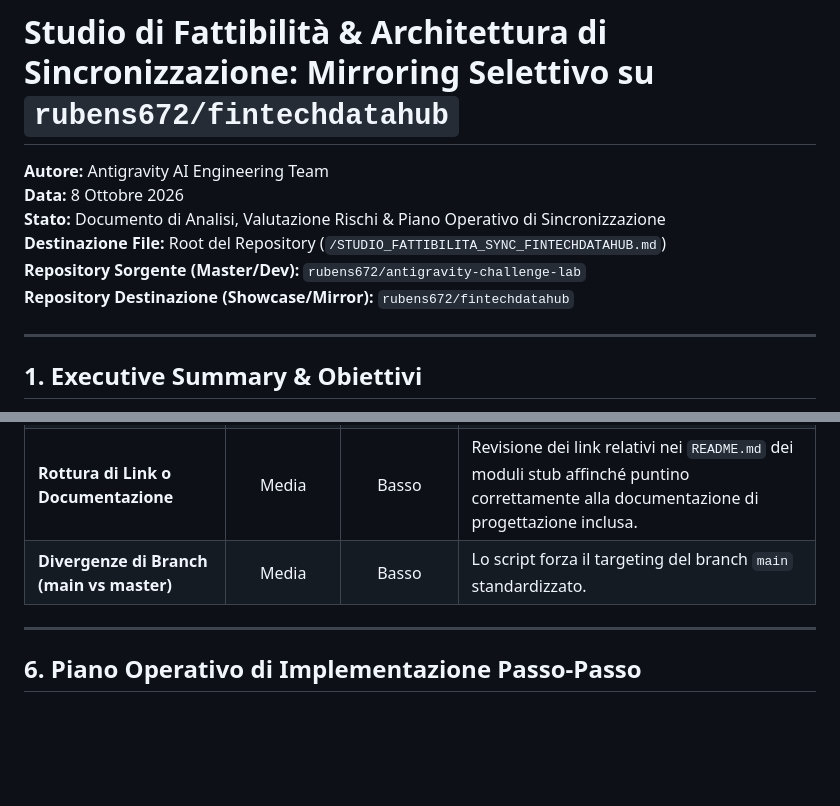
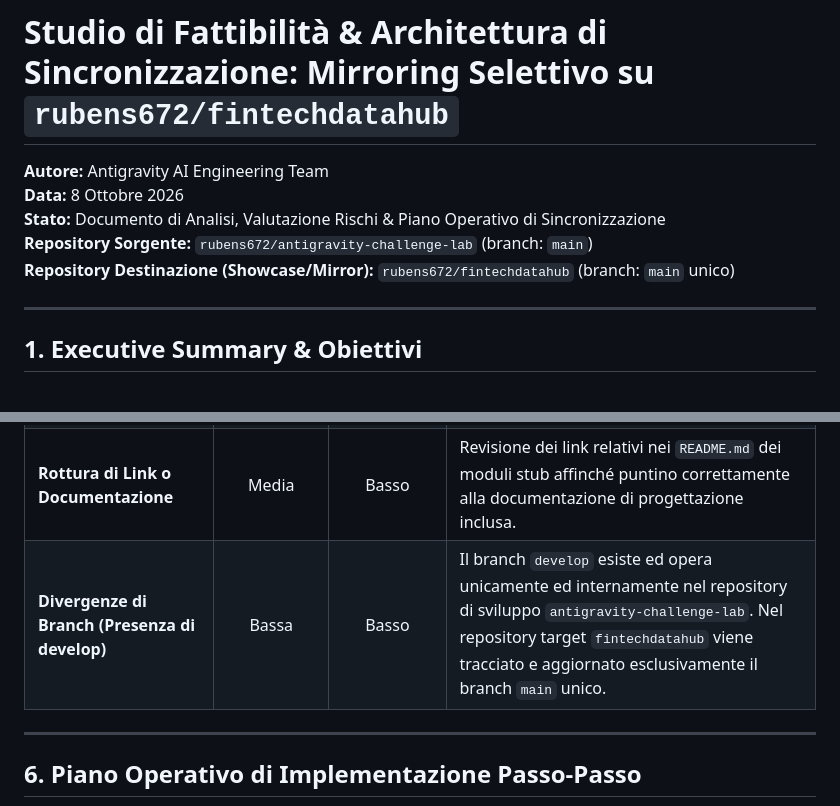
Before and after one commit to rubens672/fintechdatahub, a Markdown page: STUDIO_FATTIBILITA_SYNC_FINTECHDATAHUB.md, 2 parts joined by grey strips. Drawn GitHub-style; blank space fills up the shorter version.

Commit message:
feat(mirror): sync fintechdatahub platform architecture and modules [skip ci] (2026-10-08 19:49:40Z)

```diff
--- a/STUDIO_FATTIBILITA_SYNC_FINTECHDATAHUB.md
+++ b/STUDIO_FATTIBILITA_SYNC_FINTECHDATAHUB.md
@@ -3,9 +3,8 @@
 **Autore:** Antigravity AI Engineering Team
 **Data:** 8 Ottobre 2026
 **Stato:** Documento di Analisi, Valutazione Rischi & Piano Operativo di Sincronizzazione
-**Destinazione File:** Root del Repository (`/STUDIO_FATTIBILITA_SYNC_FINTECHDATAHUB.md`)
-**Repository Sorgente (Master/Dev):** `rubens672/antigravity-challenge-lab`
-**Repository Destinazione (Showcase/Mirror):** `rubens672/fintechdatahub`
+**Repository Sorgente:** `rubens672/antigravity-challenge-lab` (branch: `main`)
+**Repository Destinazione (Showcase/Mirror):** `rubens672/fintechdatahub` (branch: `main` unico)
 
 ---
 
@@ -149,7 +148,7 @@ Adottare un **approccio a due fasi (Dual-Phase Strategy)**:
 | **Leak di Segreti / File `.env` o State Terraform** | Media | Critico | Implementazione di un filtro esplicito "Allowlist-based" (vengono inclusi solo i percorsi autorizzati, non una blacklist) + controllo pre-push di sicurezza. |
 | **Sovrascrittura Involontaria del Repo Master** | Bassa | Catastrofico | Lo script di sync opera esclusivamente su una cartella clone temporanea dedicata e verifica che il remote target sia esplicitamente `fintechdatahub.git`. |
 | **Rottura di Link o Documentazione** | Media | Basso | Revisione dei link relativi nei `README.md` dei moduli stub affinché puntino correttamente alla documentazione di progettazione inclusa. |
-| **Divergenze di Branch (main vs master)** | Media | Basso | Lo script forza il targeting del branch `main` standardizzato. |
+| **Divergenze di Branch (Presenza di develop)** | Bassa | Basso | Il branch `develop` esiste ed opera unicamente ed internamente nel repository di sviluppo `antigravity-challenge-lab`. Nel repository target `fintechdatahub` viene tracciato e aggiornato esclusivamente il branch `main` unico. |
 
 ---
 
```
